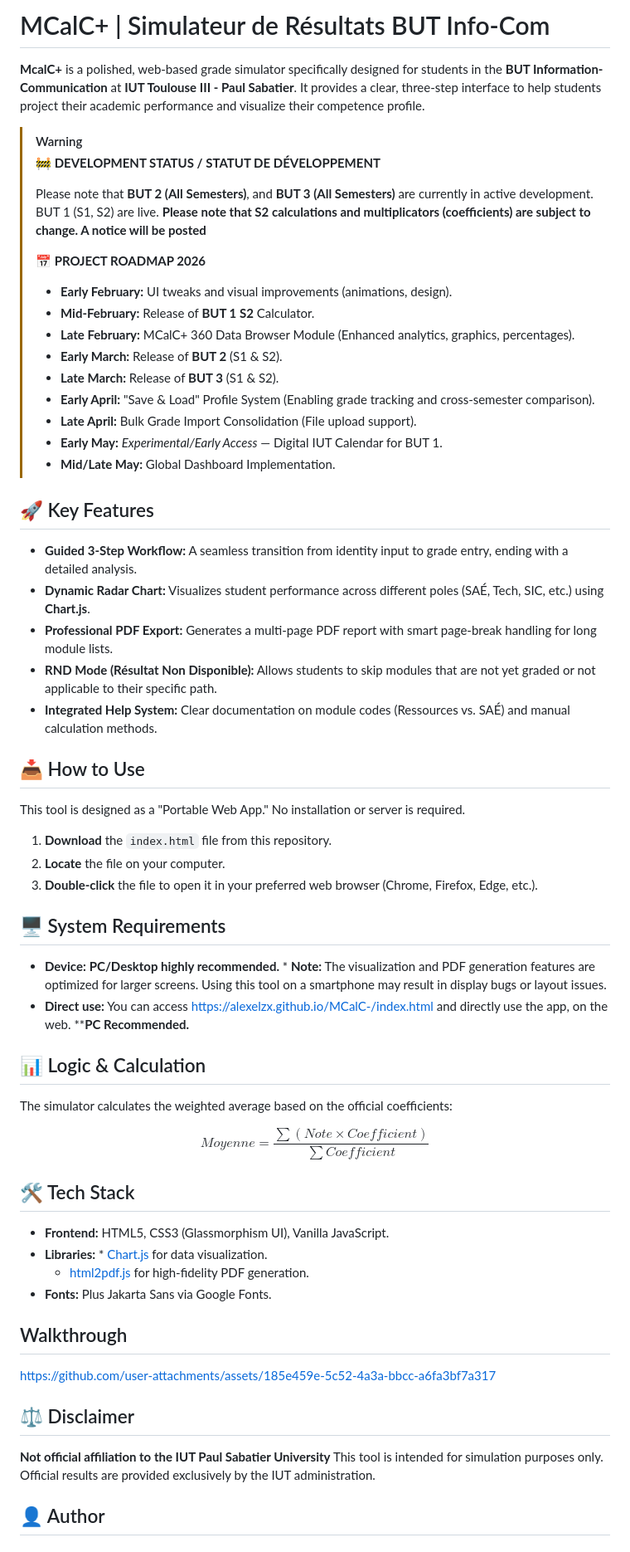
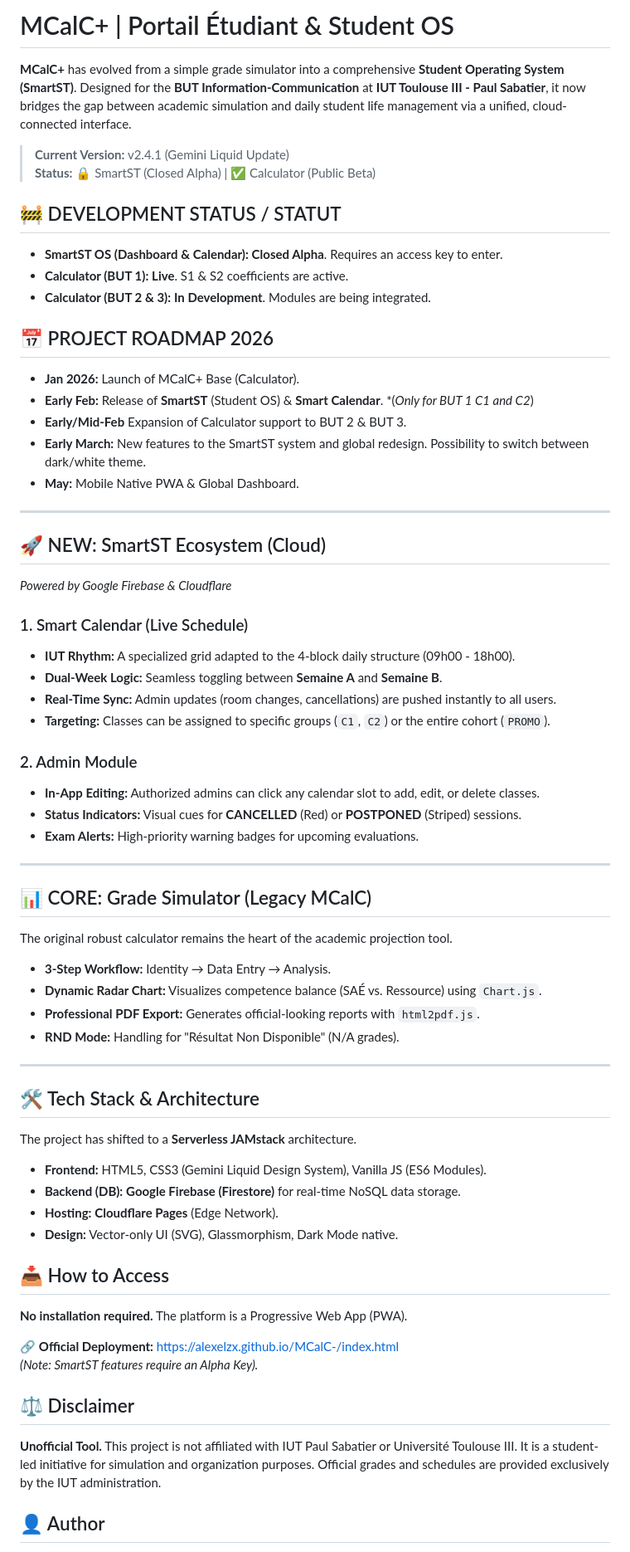
Before and after one commit to alexelzx/MCalC-, a Markdown page: README.md, the part around one of its changes. Shown at 83% size. Drawn GitHub-style.

Commit message:
Revise README for MCalC+ project updates
Updated the README to reflect the evolution of MCalC+ from a grade simulator to a comprehensive Student Operating System. Revised project roadmap, features, and author information.

```diff
--- a/README.md
+++ b/README.md
@@ -1,65 +1,65 @@
-# MCalC+ | Simulateur de Résultats BUT Info-Com
+# MCalC+ | Portail Étudiant & Student OS
 
-**McalC+** is a polished, web-based grade simulator specifically designed for students in the **BUT Information-Communication** at **IUT Toulouse III - Paul Sabatier**. It provides a clear, three-step interface to help students project their academic performance and visualize their competence profile.
+**MCalC+** has evolved from a simple grade simulator into a comprehensive **Student Operating System (SmartST)**. Designed for the **BUT Information-Communication** at **IUT Toulouse III - Paul Sabatier**, it now bridges the gap between academic simulation and daily student life management via a unified, cloud-connected interface.
 
-> [!WARNING]
-> **🚧 DEVELOPMENT STATUS / STATUT DE DÉVELOPPEMENT**
->
-> Please note that **BUT 2 (All Semesters)**, and **BUT 3 (All Semesters)** are currently in active development.
-> BUT 1 (S1, S2) are live. **Please note that S2 calculations and multiplicators (coefficients) are subject to change. A notice will be posted**
->
-> **📅 PROJECT ROADMAP 2026**
->
-> * **Early February:** UI tweaks and visual improvements (animations, design).
-> * **Mid-February:** Release of **BUT 1 S2** Calculator.
-> * **Late February:** MCalC+ 360 Data Browser Module (Enhanced analytics, graphics, percentages).
-> * **Early March:** Release of **BUT 2** (S1 & S2).
-> * **Late March:** Release of **BUT 3** (S1 & S2).
-> * **Early April:** "Save & Load" Profile System (Enabling grade tracking and cross-semester comparison).
-> * **Late April:** Bulk Grade Import Consolidation (File upload support).
-> * **Early May:** *Experimental/Early Access* — Digital IUT Calendar for BUT 1.
-> * **Mid/Late May:** Global Dashboard Implementation.
+> **Current Version:** v2.4.1 (Gemini Liquid Update)
+> **Status:** 🔒 SmartST (Closed Alpha) | ✅ Calculator (Public Beta)
 
-## 🚀 Key Features
+## 🚧 DEVELOPMENT STATUS / STATUT
+* **SmartST OS (Dashboard & Calendar):** **Closed Alpha**. Requires an access key to enter.
+* **Calculator (BUT 1):** **Live**. S1 & S2 coefficients are active.
+* **Calculator (BUT 2 & 3):** **In Development**. Modules are being integrated.
 
-* **Guided 3-Step Workflow:** A seamless transition from identity input to grade entry, ending with a detailed analysis.
-* **Dynamic Radar Chart:** Visualizes student performance across different poles (SAÉ, Tech, SIC, etc.) using **Chart.js**.
-* **Professional PDF Export:** Generates a multi-page PDF report with smart page-break handling for long module lists.
-* **RND Mode (Résultat Non Disponible):** Allows students to skip modules that are not yet graded or not applicable to their specific path.
-* **Integrated Help System:** Clear documentation on module codes (Ressources vs. SAÉ) and manual calculation methods.
+## 📅 PROJECT ROADMAP 2026
+* **Jan 2026:** Launch of MCalC+ Base (Calculator).
+* **Early Feb:** Release of **SmartST** (Student OS) & **Smart Calendar**. *(*Only for BUT 1 C1 and C2*)
+* **Early/Mid-Feb** Expansion of Calculator support to BUT 2 & BUT 3.
+* **Early March:** New features to the SmartST system and global redesign. Possibility to switch between dark/white theme.
+* **May:** Mobile Native PWA & Global Dashboard.
 
-## 📥 How to Use
+---
 
-This tool is designed as a "Portable Web App." No installation or server is required.
+## 🚀 NEW: SmartST Ecosystem (Cloud)
+*Powered by Google Firebase & Cloudflare*
 
-1. **Download** the `index.html` file from this repository.
-2. **Locate** the file on your computer.
-3. **Double-click** the file to open it in your preferred web browser (Chrome, Firefox, Edge, etc.).
+### 1. Smart Calendar (Live Schedule)
+* **IUT Rhythm:** A specialized grid adapted to the 4-block daily structure (09h00 - 18h00).
+* **Dual-Week Logic:** Seamless toggling between **Semaine A** and **Semaine B**.
+* **Real-Time Sync:** Admin updates (room changes, cancellations) are pushed instantly to all users.
+* **Targeting:** Classes can be assigned to specific groups (`C1`, `C2`) or the entire cohort (`PROMO`).
 
-## 🖥️ System Requirements
+### 2. Admin Module
+* **In-App Editing:** Authorized admins can click any calendar slot to add, edit, or delete classes.
+* **Status Indicators:** Visual cues for **CANCELLED** (Red) or **POSTPONED** (Striped) sessions.
+* **Exam Alerts:** High-priority warning badges for upcoming evaluations.
 
-* **Device:** **PC/Desktop highly recommended.** * **Note:** The visualization and PDF generation features are optimized for larger screens. Using this tool on a smartphone may result in display bugs or layout issues.
-* **Direct use:** You can access https://alexelzx.github.io/MCalC-/index.html and directly use the app, on the web. ****PC Recommended.**
+---
 
-## 📊 Logic & Calculation
+## 📊 CORE: Grade Simulator (Legacy MCalC)
+The original robust calculator remains the heart of the academic projection tool.
 
-The simulator calculates the weighted average based on the official coefficients:
+* **3-Step Workflow:** Identity → Data Entry → Analysis.
+* **Dynamic Radar Chart:** Visualizes competence balance (SAÉ vs. Ressource) using `Chart.js`.
+* **Professional PDF Export:** Generates official-looking reports with `html2pdf.js`.
+* **RND Mode:** Handling for "Résultat Non Disponible" (N/A grades).
 
-$$Moyenne = \frac{\sum (Note \times Coefficient)}{\sum Coefficient}$$
+---
 
-## 🛠️ Tech Stack
+## 🛠️ Tech Stack & Architecture
+The project has shifted to a **Serverless JAMstack** architecture.
 
-* **Frontend:** HTML5, CSS3 (Glassmorphism UI), Vanilla JavaScript.
-* **Libraries:** * [Chart.js](https://www.chartjs.org/) for data visualization.
-    * [html2pdf.js](https://ekoopmans.github.io/html2pdf.js/) for high-fidelity PDF generation.
-* **Fonts:** Plus Jakarta Sans via Google Fonts.
+* **Frontend:** HTML5, CSS3 (Gemini Liquid Design System), Vanilla JS (ES6 Modules).
+* **Backend (DB):** **Google Firebase (Firestore)** for real-time NoSQL data storage.
+* **Hosting:** **Cloudflare Pages** (Edge Network).
+* **Design:** Vector-only UI (SVG), Glassmorphism, Dark Mode native.
 
-## Walkthrough
-https://github.com/user-attachments/assets/185e459e-5c52-4a3a-bbcc-a6fa3bf7a317
+## 📥 How to Access
+**No installation required.** The platform is a Progressive Web App (PWA).
 
+🔗 **Official Deployment:** [https://alexelzx.github.io/MCalC-/index.html](https://alexelzx.github.io/MCalC-/index.html)
+*(Note: SmartST features require an Alpha Key).*
 
 ## ⚖️ Disclaimer
-
-**Not official affiliation to the IUT Paul Sabatier University** This tool is intended for simulation purposes only. Official results are provided exclusively by the IUT administration.
+**Unofficial Tool.** This project is not affiliated with IUT Paul Sabatier or Université Toulouse III. It is a student-led initiative for simulation and organization purposes. Official grades and schedules are provided exclusively by the IUT administration.
 
 ## 👤 Author
```
Also changed, not shown: other parts of README.md (+1 -5 lines).
